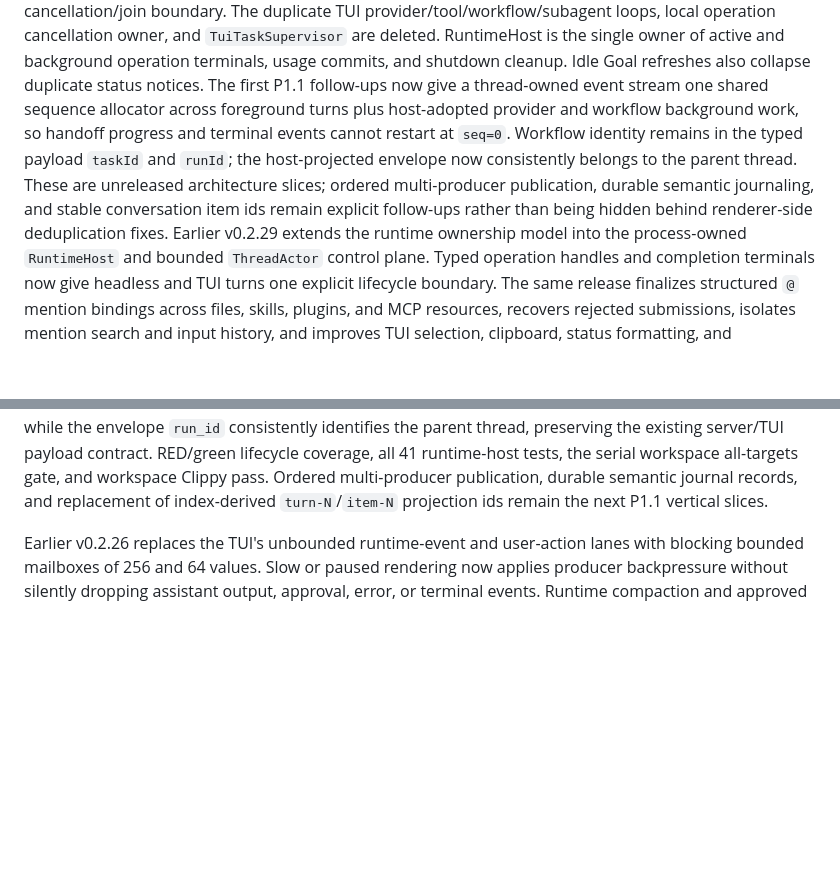
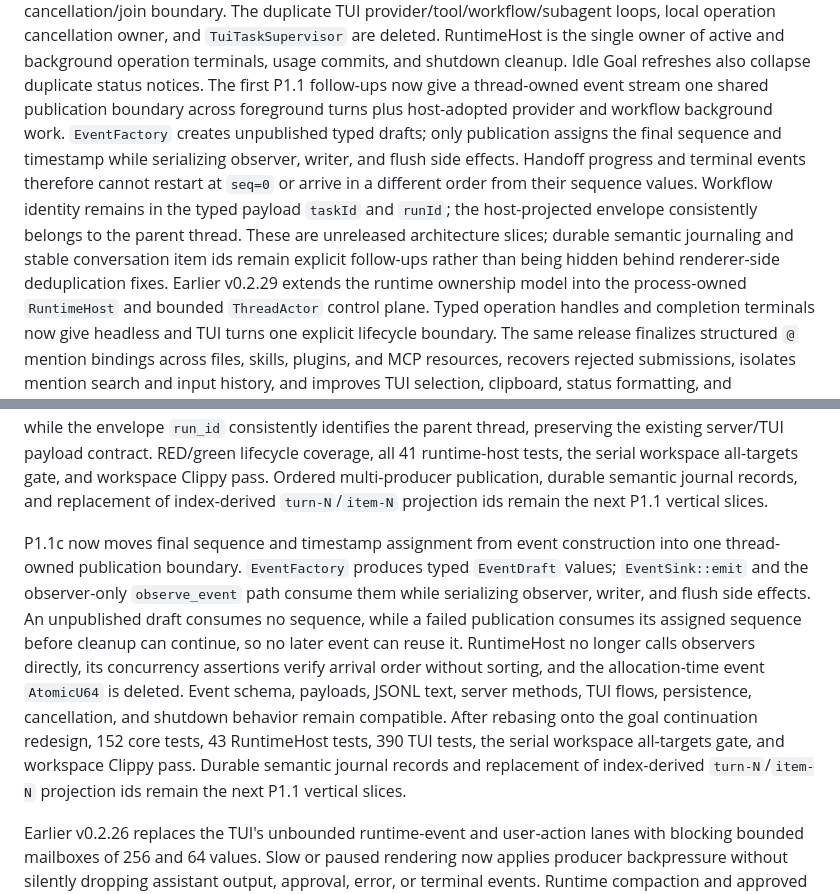
Before and after one commit to echoVic/blade-deepseek, a Markdown page: docs/production-roadmap.md, 2 parts joined by grey strips. Drawn GitHub-style; blank space fills up the shorter version.

Commit message:
docs(roadmap): record ordered event publication

```diff
--- a/docs/production-roadmap.md
+++ b/docs/production-roadmap.md
@@ -13,14 +13,16 @@ and `TuiTaskSupervisor` are deleted. RuntimeHost is the single owner of active
 and background operation terminals, usage commits, and shutdown cleanup. Idle
 Goal refreshes also collapse duplicate status notices.
 The first P1.1 follow-ups now give a thread-owned event stream one shared
-sequence allocator across foreground turns plus host-adopted provider and
-workflow background work, so handoff progress and terminal events cannot
-restart at `seq=0`. Workflow identity remains in the typed payload `taskId` and
-`runId`; the host-projected envelope now consistently belongs to the parent
-thread. These are unreleased architecture slices; ordered multi-producer
-publication, durable semantic journaling, and stable conversation item ids
-remain explicit follow-ups rather than being hidden behind renderer-side
-deduplication fixes.
+publication boundary across foreground turns plus host-adopted provider and
+workflow background work. `EventFactory` creates unpublished typed drafts;
+only publication assigns the final sequence and timestamp while serializing
+observer, writer, and flush side effects. Handoff progress and terminal events
+therefore cannot restart at `seq=0` or arrive in a different order from their
+sequence values. Workflow identity remains in the typed payload `taskId` and
+`runId`; the host-projected envelope consistently belongs to the parent
+thread. These are unreleased architecture slices; durable semantic journaling
+and stable conversation item ids remain explicit follow-ups rather than being
+hidden behind renderer-side deduplication fixes.
 Earlier v0.2.29 extends the runtime ownership model into the
 process-owned `RuntimeHost` and bounded `ThreadActor` control plane. Typed
 operation handles and completion terminals now give headless and TUI turns one
@@ -194,6 +196,22 @@ runtime-host tests, the serial workspace all-targets gate, and workspace Clippy
 pass. Ordered multi-producer publication, durable semantic journal records,
 and replacement of index-derived `turn-N`/`item-N` projection ids remain the
 next P1.1 vertical slices.
+
+P1.1c now moves final sequence and timestamp assignment from event construction
+into one thread-owned publication boundary. `EventFactory` produces typed
+`EventDraft` values; `EventSink::emit` and the observer-only `observe_event`
+path consume them while serializing observer, writer, and flush side effects.
+An unpublished draft consumes no sequence, while a failed publication consumes
+its assigned sequence before cleanup can continue, so no later event can reuse
+it. RuntimeHost no longer calls observers directly, its concurrency assertions
+verify arrival order without sorting, and the allocation-time event
+`AtomicU64` is deleted. Event schema, payloads, JSONL text, server methods, TUI
+flows, persistence, cancellation, and shutdown behavior remain compatible.
+After rebasing onto the goal continuation redesign, 152 core tests, 43
+RuntimeHost tests, 390 TUI tests, the serial workspace all-targets gate, and
+workspace Clippy pass. Durable semantic journal records and replacement of
+index-derived `turn-N`/`item-N` projection ids remain the next P1.1 vertical
+slices.
 
 Earlier v0.2.26 replaces the TUI's unbounded runtime-event and
 user-action lanes with blocking bounded mailboxes of 256 and 64 values. Slow or
```
Also changed, not shown: 1 other file.
